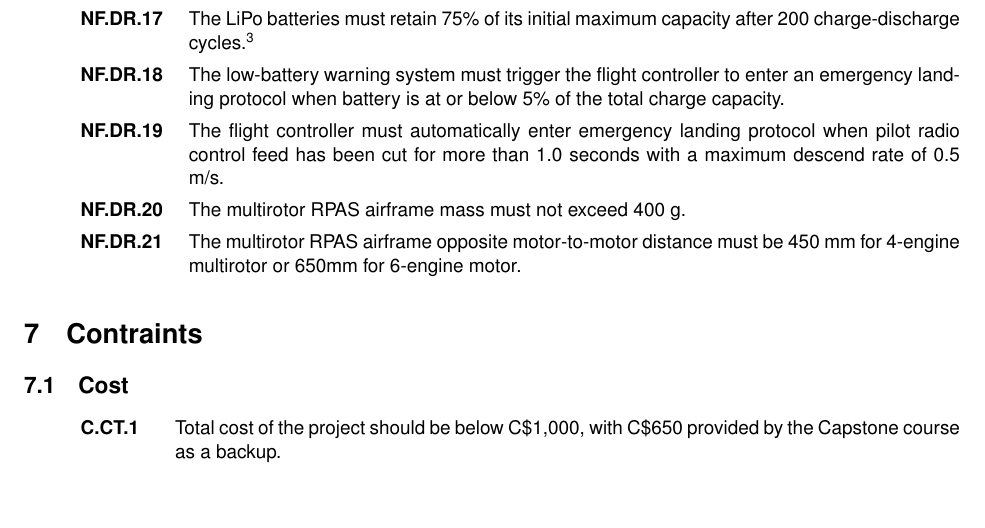
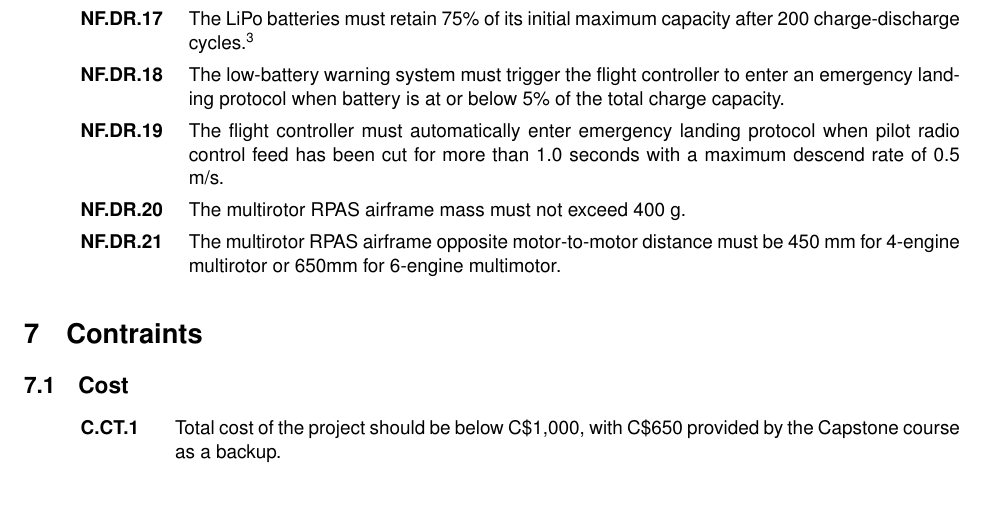
Before and after one commit to Capstone-Skynet/Capstone-Skynet.github.io, a LaTeX document (docs/reqs/reqs.tex): part of page 8 of 11, cut so that both start at the same text. Compiled offline with pdfLaTeX.

Commit message:
Corrected typo

```diff
--- a/docs/reqs/reqs.tex
+++ b/docs/reqs/reqs.tex
@@ -262,7 +262,7 @@ Functional requirements describes what the project do. It embodies the essential
 	\item The low-battery warning system must trigger the flight controller to enter an emergency landing protocol when battery is at or below 5\% of the total charge capacity.
 	\item The flight controller must automatically enter emergency landing protocol when pilot radio control feed has been cut for more than 1.0 seconds with a maximum descend rate of 0.5 m/s.
 	\item The multirotor RPAS airframe mass must not exceed 400 g.
-	\item The multirotor RPAS airframe opposite motor-to-motor distance must be 450 mm for 4-engine multirotor or 650mm for 6-engine motor.
+	\item The multirotor RPAS airframe opposite motor-to-motor distance must be 450 mm for 4-engine multirotor or 650mm for 6-engine multimotor.
 \end{enumerate}
 
 \section{Contraints}
```
